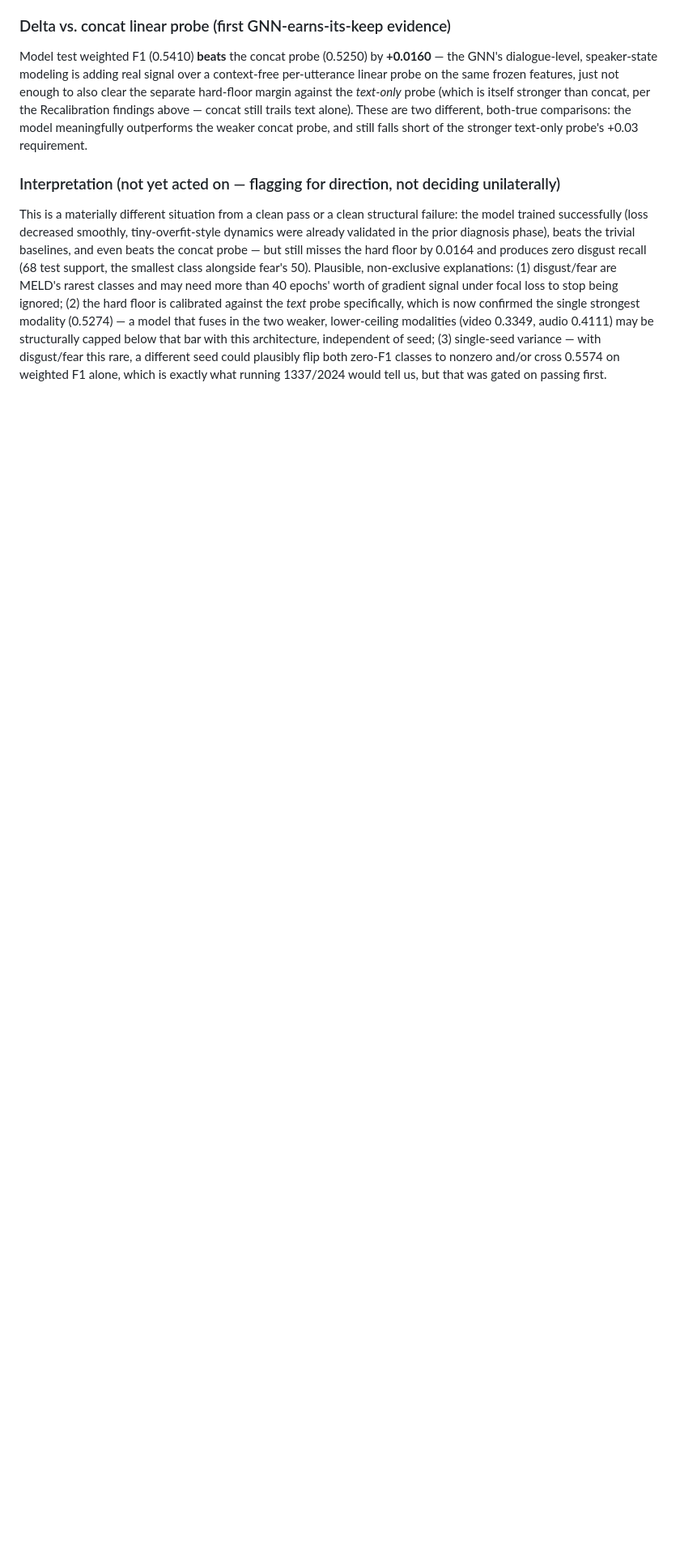
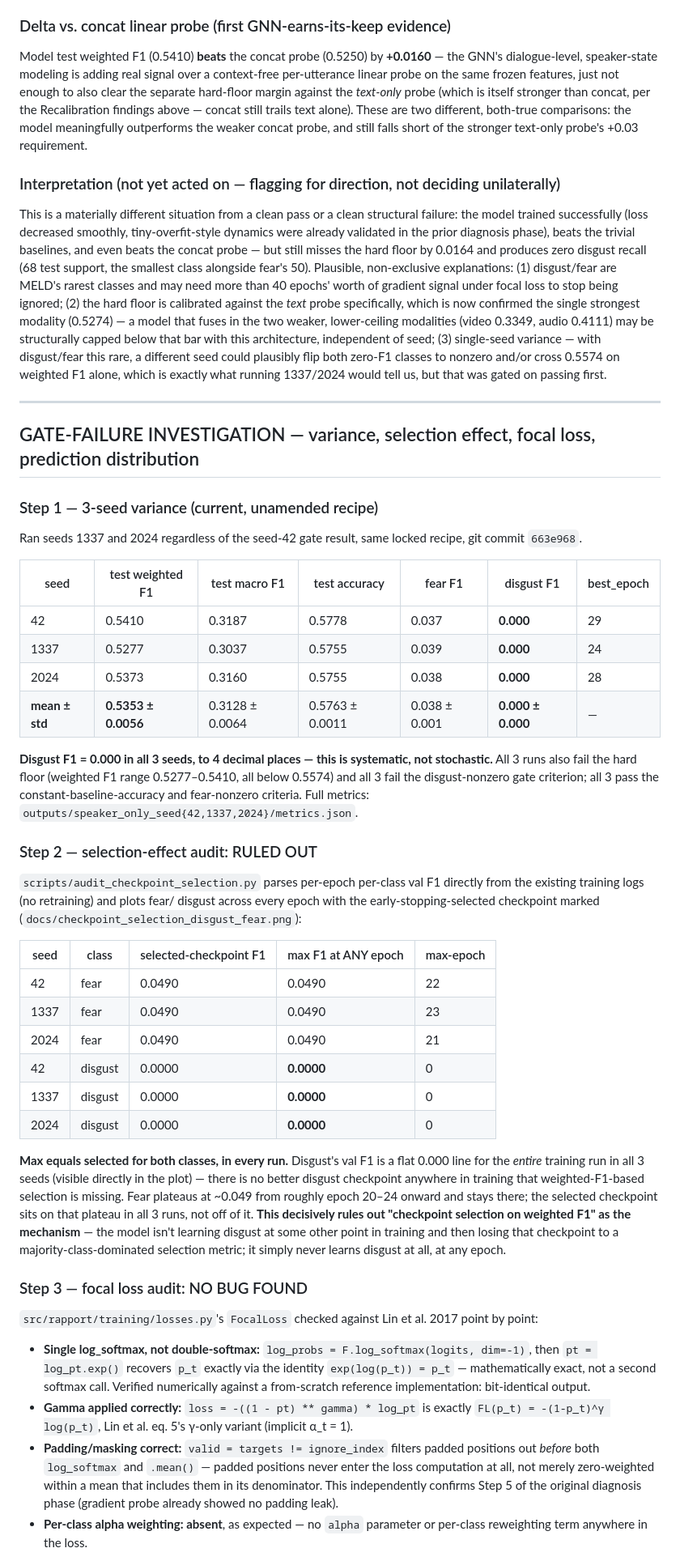
Before and after one commit to multi-modal-rtm/rapport, a Markdown page: docs/DIAGNOSIS.md, the part around one of its changes. Shown at 81% size. Drawn GitHub-style; blank space fills up the shorter version.

```diff
--- a/docs/DIAGNOSIS.md
+++ b/docs/DIAGNOSIS.md
@@ -1023,3 +1023,75 @@ single-seed variance — with disgust/fear this rare, a different seed could
 plausibly flip both zero-F1 classes to nonzero and/or cross 0.5574 on
 weighted F1 alone, which is exactly what running 1337/2024 would tell us,
 but that was gated on passing first.
+
+---
+
+## GATE-FAILURE INVESTIGATION — variance, selection effect, focal loss, prediction distribution
+
+### Step 1 — 3-seed variance (current, unamended recipe)
+
+Ran seeds 1337 and 2024 regardless of the seed-42 gate result, same locked
+recipe, git commit `663e968`.
+
+| seed | test weighted F1 | test macro F1 | test accuracy | fear F1 | disgust F1 | best_epoch |
+|---|---|---|---|---|---|---|
+| 42 | 0.5410 | 0.3187 | 0.5778 | 0.037 | **0.000** | 29 |
+| 1337 | 0.5277 | 0.3037 | 0.5755 | 0.039 | **0.000** | 24 |
+| 2024 | 0.5373 | 0.3160 | 0.5755 | 0.038 | **0.000** | 28 |
+| **mean ± std** | **0.5353 ± 0.0056** | 0.3128 ± 0.0064 | 0.5763 ± 0.0011 | 0.038 ± 0.001 | **0.000 ± 0.000** | — |
+
+**Disgust F1 = 0.000 in all 3 seeds, to 4 decimal places — this is
+systematic, not stochastic.** All 3 runs also fail the hard floor (weighted
+F1 range 0.5277–0.5410, all below 0.5574) and all 3 fail the disgust-nonzero
+gate criterion; all 3 pass the constant-baseline-accuracy and fear-nonzero
+criteria. Full metrics: `outputs/speaker_only_seed{42,1337,2024}/metrics.json`.
+
+### Step 2 — selection-effect audit: RULED OUT
+
+`scripts/audit_checkpoint_selection.py` parses per-epoch per-class val F1
+directly from the existing training logs (no retraining) and plots fear/
+disgust across every epoch with the early-stopping-selected checkpoint
+marked (`docs/checkpoint_selection_disgust_fear.png`):
+
+| seed | class | selected-checkpoint F1 | max F1 at ANY epoch | max-epoch |
+|---|---|---|---|---|
+| 42 | fear | 0.0490 | 0.0490 | 22 |
+| 1337 | fear | 0.0490 | 0.0490 | 23 |
+| 2024 | fear | 0.0490 | 0.0490 | 21 |
+| 42 | disgust | 0.0000 | **0.0000** | 0 |
+| 1337 | disgust | 0.0000 | **0.0000** | 0 |
+| 2024 | disgust | 0.0000 | **0.0000** | 0 |
+
+**Max equals selected for both classes, in every run.** Disgust's val F1 is
+a flat 0.000 line for the *entire* training run in all 3 seeds (visible
+directly in the plot) — there is no better disgust checkpoint anywhere in
+training that weighted-F1-based selection is missing. Fear plateaus at
+~0.049 from roughly epoch 20–24 onward and stays there; the selected
+checkpoint sits on that plateau in all 3 runs, not off of it. **This
+decisively rules out "checkpoint selection on weighted F1" as the
+mechanism** — the model isn't learning disgust at some other point in
+training and then losing that checkpoint to a majority-class-dominated
+selection metric; it simply never learns disgust at all, at any epoch.
+
+### Step 3 — focal loss audit: NO BUG FOUND
+
+`src/rapport/training/losses.py`'s `FocalLoss` checked against Lin et al.
+2017 point by point:
+
+- **Single log_softmax, not double-softmax:** `log_probs = F.log_softmax(logits, dim=-1)`,
+  then `pt = log_pt.exp()` recovers `p_t` exactly via the identity
+  `exp(log(p_t)) = p_t` — mathematically exact, not a second softmax call.
+  Verified numerically against a from-scratch reference implementation:
+  bit-identical output.
+- **Gamma applied correctly:** `loss = -((1 - pt) ** gamma) * log_pt` is
+  exactly `FL(p_t) = -(1-p_t)^γ log(p_t)`, Lin et al. eq. 5's γ-only
+  variant (implicit α_t = 1).
+- **Padding/masking correct:** `valid = targets != ignore_index` filters
+  padded positions out *before* both `log_softmax` and `.mean()` — padded
+  positions never enter the loss computation at all, not merely
+  zero-weighted within a mean that includes them in its denominator. This
+  independently confirms Step 5 of the original diagnosis phase (gradient
+  probe already showed no padding leak).
+- **Per-class alpha weighting: absent**, as expected — no `alpha`
+  parameter or per-class reweighting term anywhere in the loss.
+
```
Also changed, not shown: other parts of docs/DIAGNOSIS.md (+47 -0 lines), docs/checkpoint_selection_disgust_fear.png (added), 4 other files.
